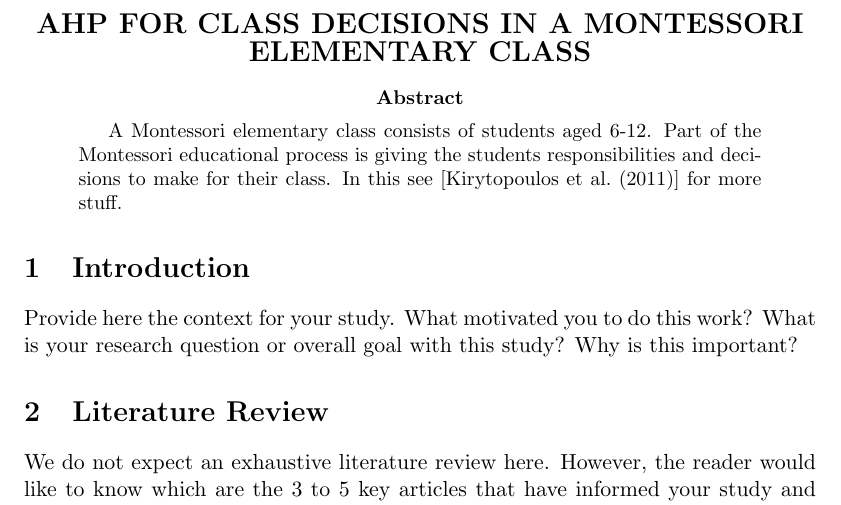
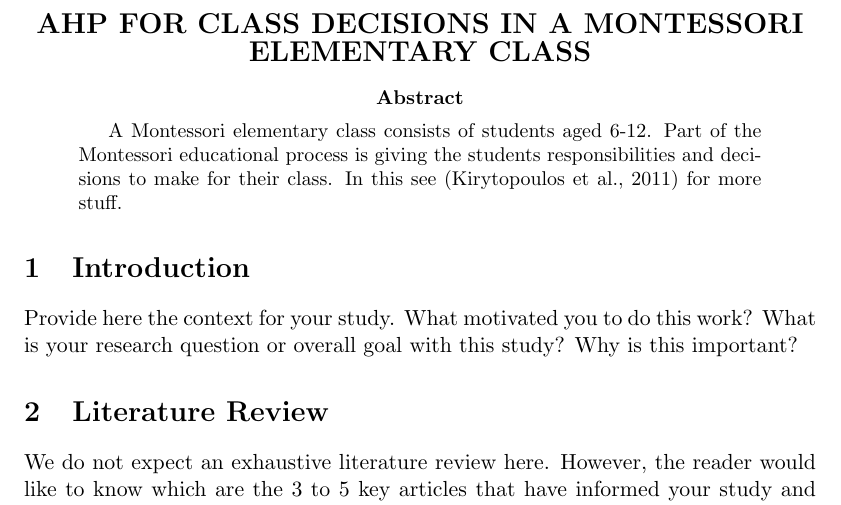
Before and after one commit to wjladams/isahp2016-montessori, a LaTeX paper (paper/AHPMontProjectISAHP2016.tex): part of page 1 of 2, cut so that both start at the same text. Compiled offline with pdfLaTeX.

```diff
--- a/paper/AHPMontProjectISAHP2016.tex
+++ b/paper/AHPMontProjectISAHP2016.tex
@@ -6,8 +6,8 @@
 %\usepackage{fullpage}
 \title{AHP FOR CLASS DECISIONS IN A MONTESSORI ELEMENTARY CLASS}
 \pagestyle{fancy}
-\chead{}
-\lhead{\textit{ISAHP Article: \thetitle}}
+\lhead{}
+\chead{\textit{ISAHP Article: \thetitle}}
 \rhead{}
 \lfoot{\textit{International Symposium on the \\ Analytic Hierarchy Process}}
 \cfoot{\thepage}
@@ -23,7 +23,7 @@
 \thispagestyle{fancy}
 \begin{abstract}
 A Montessori elementary class consists of students aged 6-12.  Part of the Montessori educational
-process is giving the students responsibilities and decisions to make for their class.  In this see [\cite{1:200}] for more stuff.
+process is giving the students responsibilities and decisions to make for their class.  In this see \citep{1:200} for more stuff.
 \end{abstract}
 
 \section{Introduction}
```
